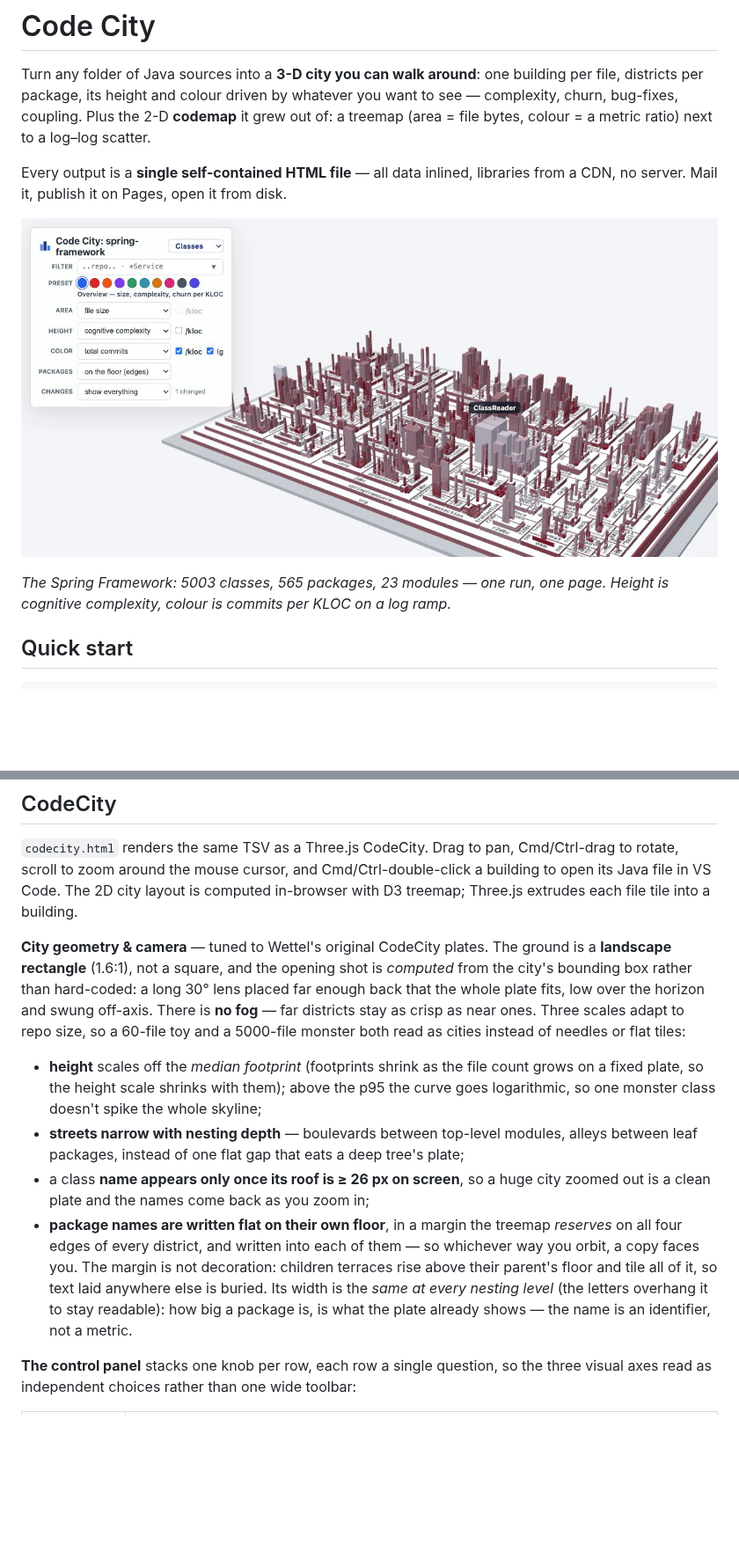
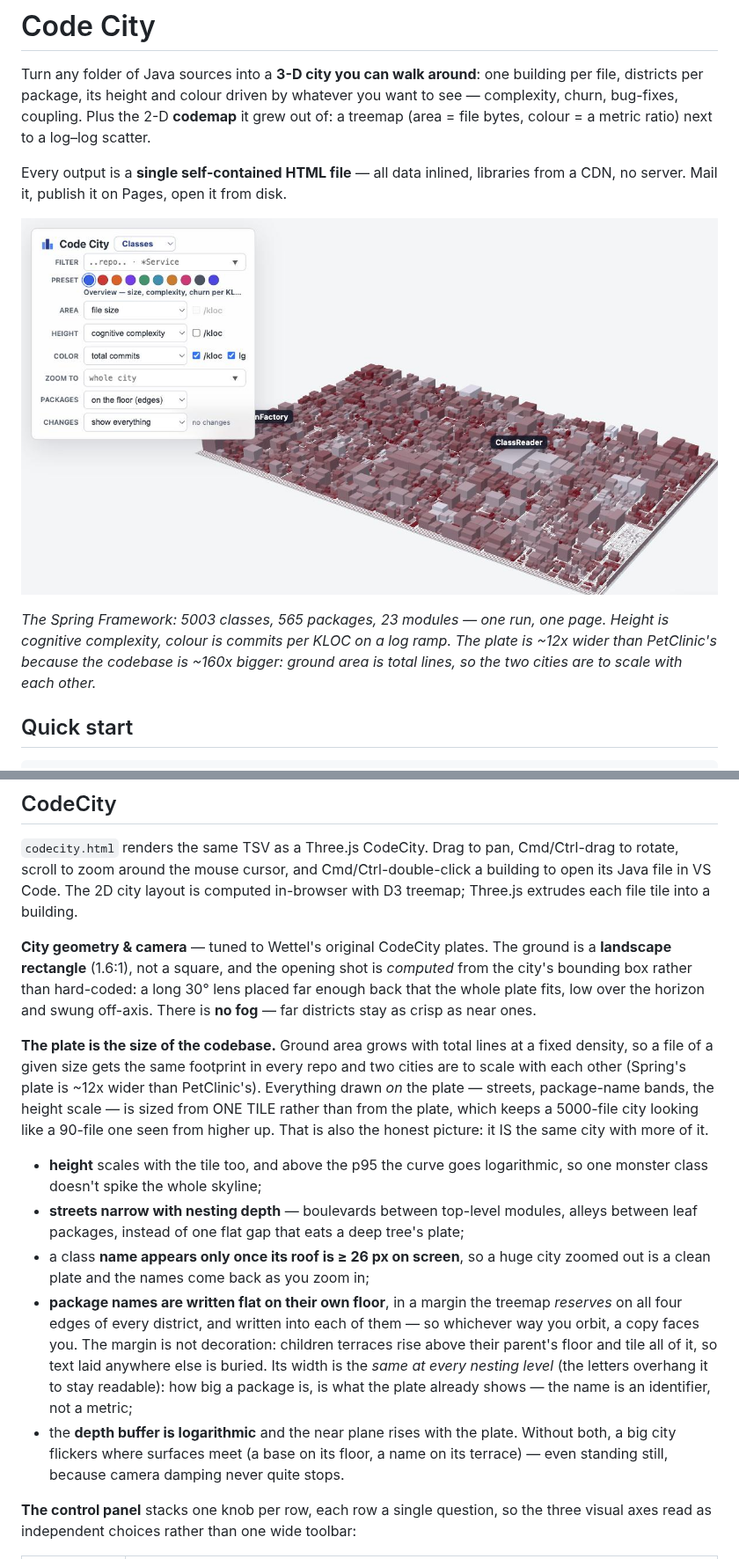
Before and after one commit to victorrentea/code-city, a Markdown page: README.md, 2 parts joined by grey strips. Shown at 88% size. Drawn GitHub-style; pictures changed too: docs/spring-framework-city.jpg; blank space fills up the shorter version.

```diff
--- a/README.md
+++ b/README.md
@@ -11,7 +11,9 @@ a CDN, no server. Mail it, publish it on Pages, open it from disk.
 ![The Spring Framework as a Code City](docs/spring-framework-city.jpg)
 
 *The Spring Framework: 5003 classes, 565 packages, 23 modules — one run, one page.
-Height is cognitive complexity, colour is commits per KLOC on a log ramp.*
+Height is cognitive complexity, colour is commits per KLOC on a log ramp. The plate is
+~12x wider than PetClinic's because the codebase is ~160x bigger: ground area is total
+lines, so the two cities are to scale with each other.*
 
 ## Quick start
 
@@ -78,12 +80,17 @@ with D3 treemap; Three.js extrudes each file tile into a building.
 a **landscape rectangle** (1.6:1), not a square, and the opening shot is *computed* from
 the city's bounding box rather than hard-coded: a long 30° lens placed far enough back
 that the whole plate fits, low over the horizon and swung off-axis. There is **no fog** —
-far districts stay as crisp as near ones. Three scales adapt to repo size, so a 60-file
-toy and a 5000-file monster both read as cities instead of needles or flat tiles:
+far districts stay as crisp as near ones.
 
-- **height** scales off the *median footprint* (footprints shrink as the file count
-  grows on a fixed plate, so the height scale shrinks with them); above the p95 the
-  curve goes logarithmic, so one monster class doesn't spike the whole skyline;
+**The plate is the size of the codebase.** Ground area grows with total lines at a fixed
+density, so a file of a given size gets the same footprint in every repo and two cities
+are to scale with each other (Spring's plate is ~12x wider than PetClinic's). Everything
+drawn *on* the plate — streets, package-name bands, the height scale — is sized from ONE
+TILE rather than from the plate, which keeps a 5000-file city looking like a 90-file one
+seen from higher up. That is also the honest picture: it IS the same city with more of it.
+
+- **height** scales with the tile too, and above the p95 the curve goes logarithmic, so
+  one monster class doesn't spike the whole skyline;
 - **streets narrow with nesting depth** — boulevards between top-level modules, alleys
   between leaf packages, instead of one flat gap that eats a deep tree's plate;
 - a class **name appears only once its roof is ≥ 26 px on screen**, so a huge city
@@ -94,7 +101,10 @@ toy and a 5000-file monster both read as cities instead of needles or flat tiles
   terraces rise above their parent's floor and tile all of it, so text laid anywhere
   else is buried. Its width is the *same at every nesting level* (the letters overhang
   it to stay readable): how big a package is, is what the plate already shows — the
-  name is an identifier, not a metric.
+  name is an identifier, not a metric;
+- the **depth buffer is logarithmic** and the near plane rises with the plate. Without
+  both, a big city flickers where surfaces meet (a base on its floor, a name on its
+  terrace) — even standing still, because camera damping never quite stops.
 
 **The control panel** stacks one knob per row, each row a single question, so the three
 visual axes read as independent choices rather than one wide toolbar:
```
Also changed, not shown: other parts of README.md (+1 -0 lines), 1 other file.
